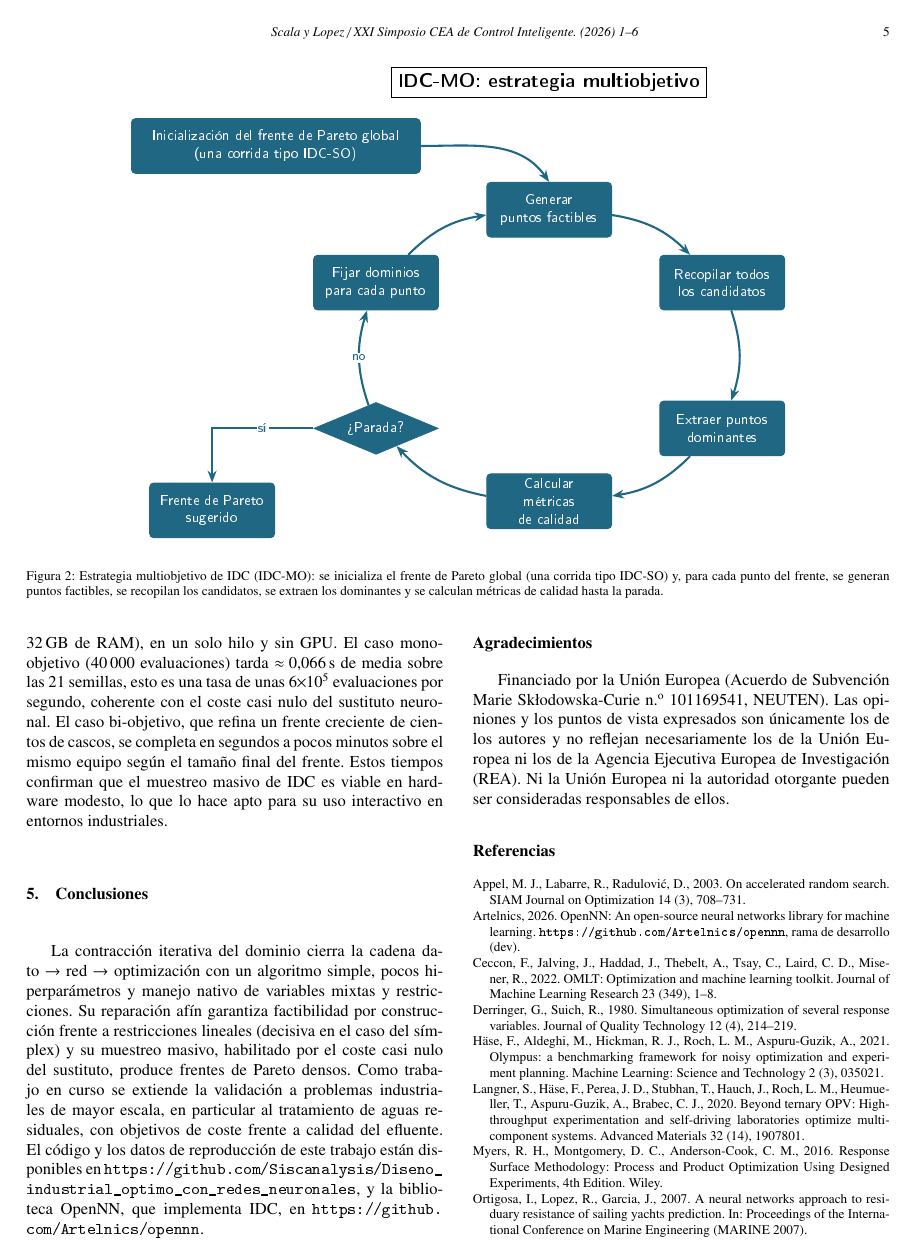
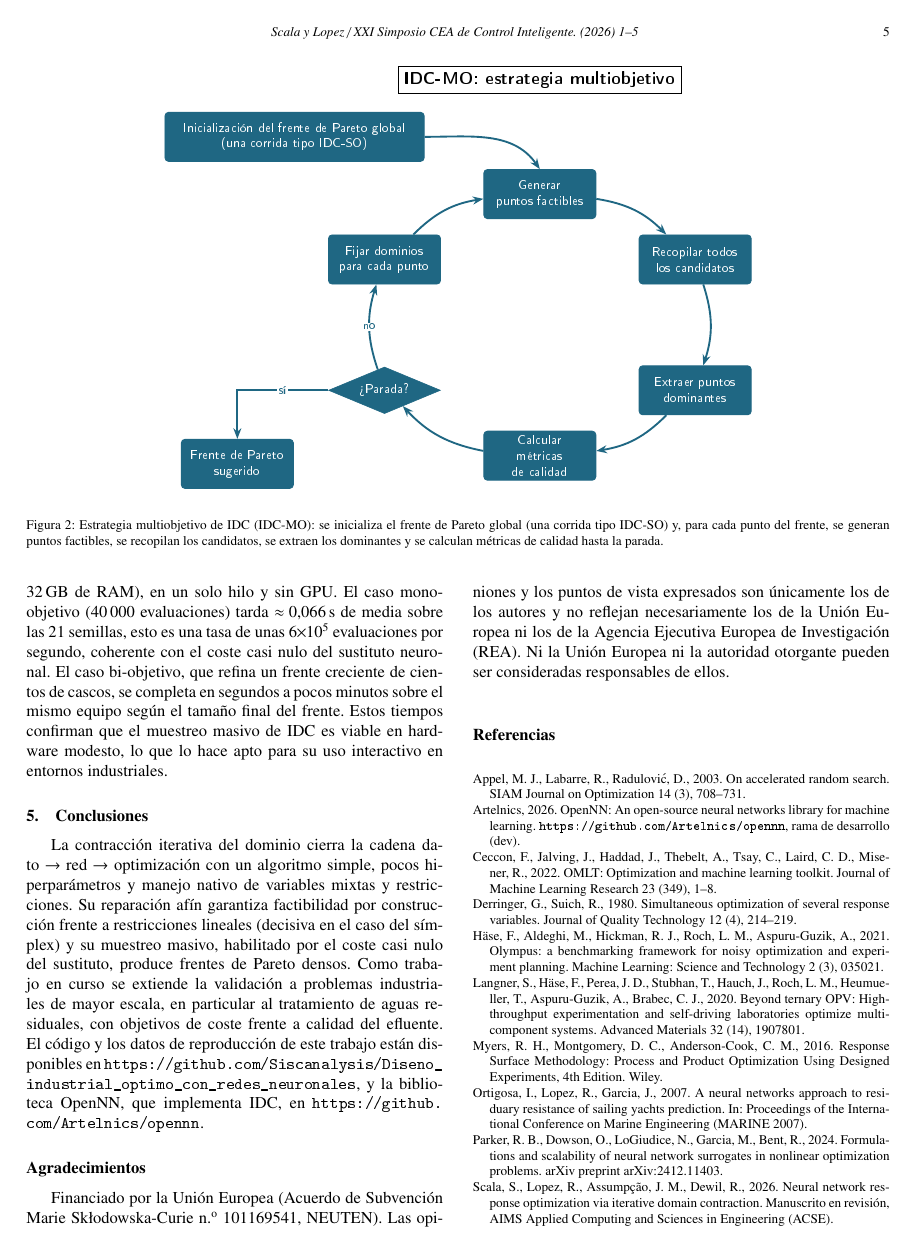
Before and after one commit to Siscanalysis/idc-sci2026, a LaTeX document (paper/second_version/main.tex): page 5 of 6 before the commit and page 5 of 5 after it. The pictures show the PDF file paper/second_version/main.pdf that the author committed with the source.

Commit message:
Scale IDC-MO figure to keep paper at 5 pages

```diff
--- a/paper/second_version/main.tex
+++ b/paper/second_version/main.tex
@@ -287,7 +287,7 @@ mejores y contrae el dominio hasta cumplir el criterio de parada.}
 
 \begin{figure*}[t]
 \centering
-\includegraphics[width=0.78\textwidth]{fig_idc_mo_es.pdf}
+\includegraphics[width=0.70\textwidth]{fig_idc_mo_es.pdf}
 \caption{Estrategia multiobjetivo de IDC (IDC-MO): se inicializa el frente
 de Pareto global (una corrida tipo IDC-SO) y, para cada punto del frente,
 se generan puntos factibles, se recopilan los candidatos, se extraen los
```
Also changed, not shown: paper/second_version/main.pdf.
